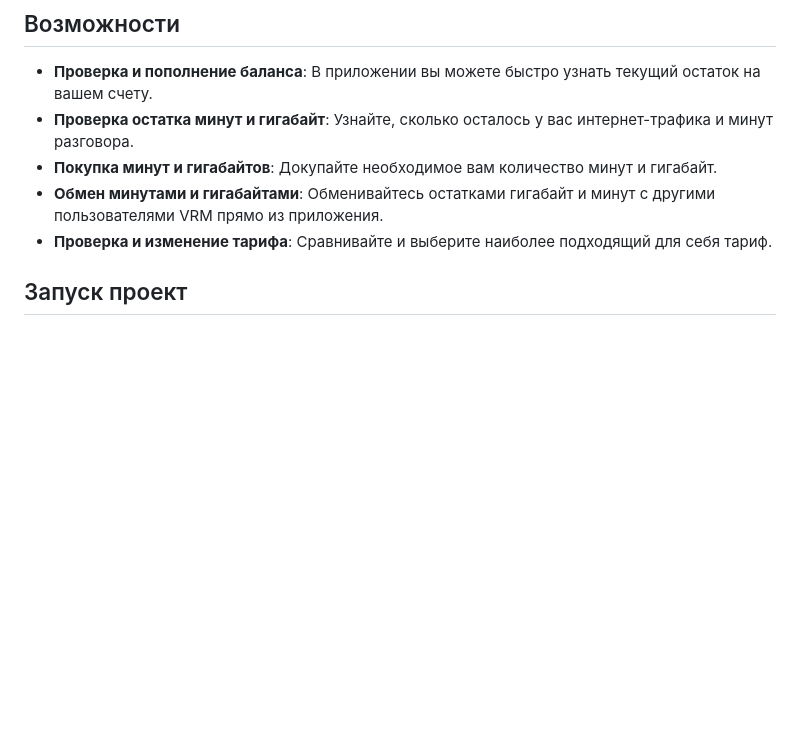
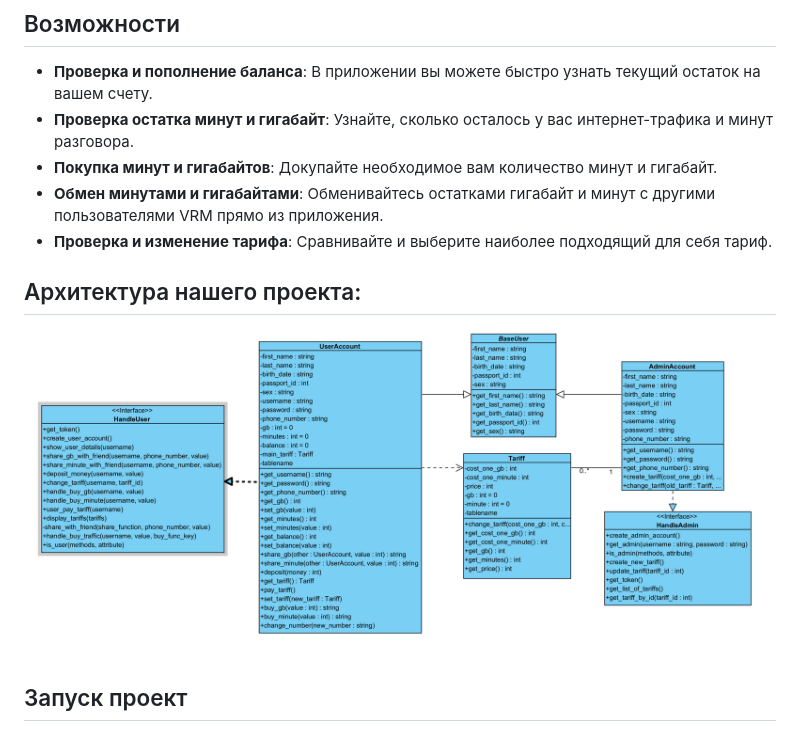
Before and after one commit to voriyaa/TELE_3, a Markdown page: README.md, the part around one of its changes. Drawn GitHub-style; blank space fills up the shorter version.

```diff
--- a/README.md
+++ b/README.md
@@ -8,6 +8,11 @@
 - **Покупка минут и гигабайтов**: Докупайте необходимое вам количество минут и гигабайт.
 - **Обмен минутами и гигабайтами**: Обменивайтесь остатками гигабайт и минут с другими пользователями VRM прямо из приложения.
 - **Проверка и изменение тарифа**: Сравнивайте и выберите наиболее подходящий для себя тариф.
+
+## Архитектура нашего проекта:
+
+![](UML-diagram-latest.png)
+
 ## Запуск проект
 ### Необходимая версия питона
 #### version - 3.12
```
Also changed, not shown: other parts of README.md (+1 -1 lines).
